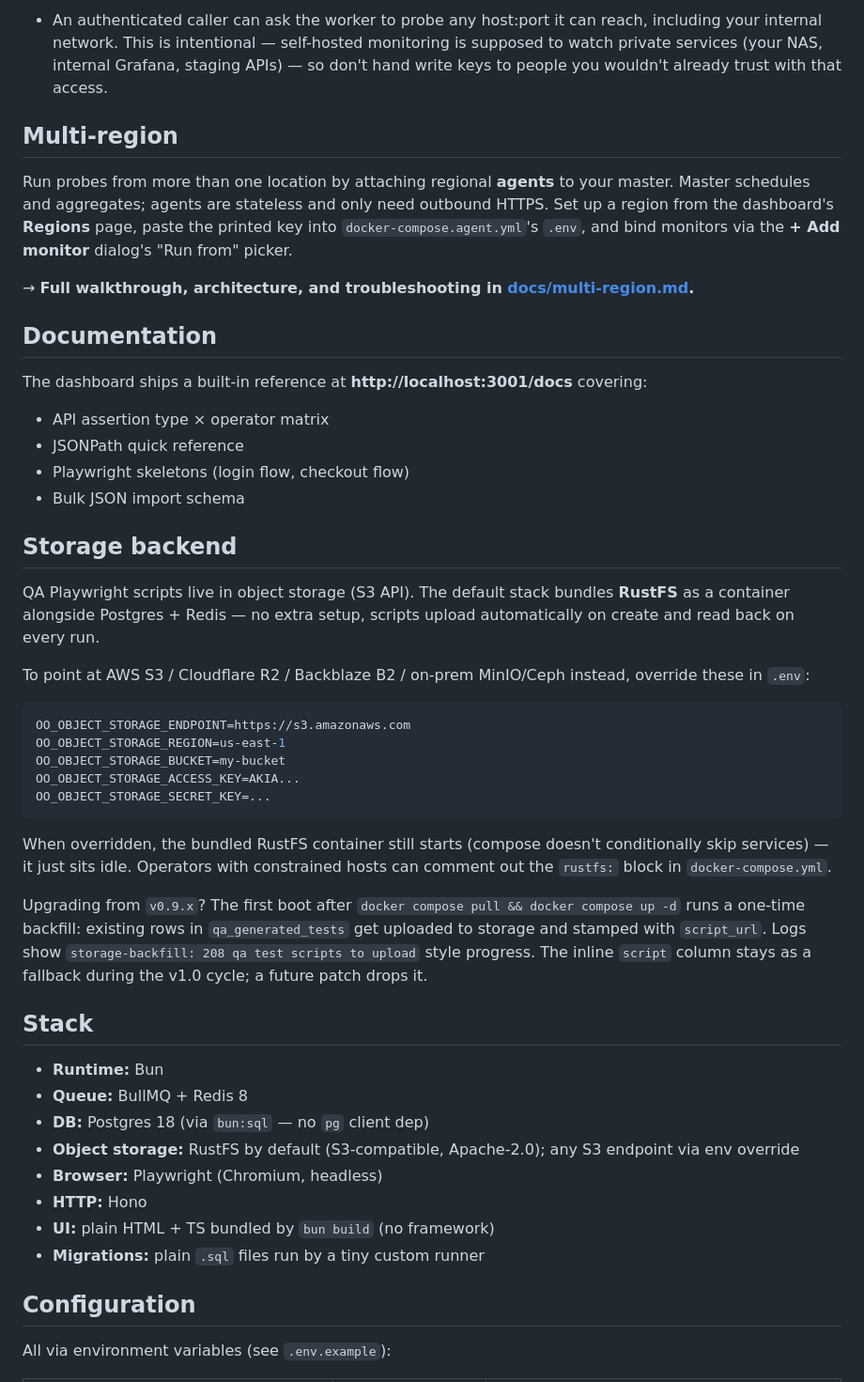
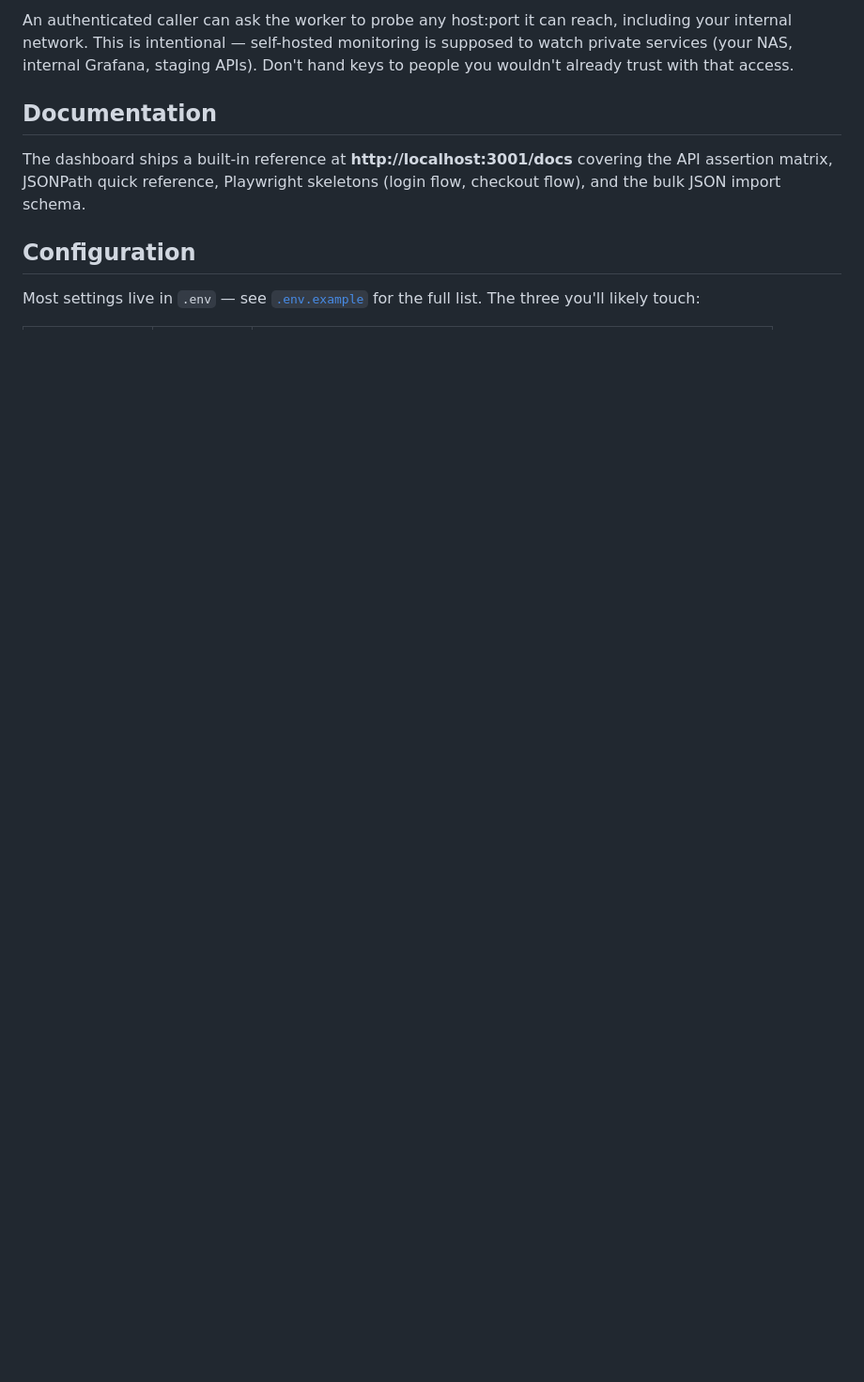
Before and after one commit to Observeone1/oo-workers, a Markdown page: README.md, the part around one of its changes. Shown at 94% size. Rendered like a GitHub page; blank space fills up the shorter version.

````diff
--- a/README.md
+++ b/README.md
@@ -71,51 +99,11 @@ Caddy fetches a Let's Encrypt cert automatically, serves the UI over HTTPS on `:
 
-- An authenticated caller can ask the worker to probe any host:port it can reach, including your internal network. This is intentional — self-hosted monitoring is supposed to watch private services (your NAS, internal Grafana, staging APIs) — so don't hand write keys to people you wouldn't already trust with that access.
-
-## Multi-region
-
-Run probes from more than one location by attaching regional **agents** to your master. Master schedules and aggregates; agents are stateless and only need outbound HTTPS. Set up a region from the dashboard's **Regions** page, paste the printed key into `docker-compose.agent.yml`'s `.env`, and bind monitors via the **+ Add monitor** dialog's "Run from" picker.
-
-→ **Full walkthrough, architecture, and troubleshooting in [docs/multi-region.md](docs/multi-region.md).**
+An authenticated caller can ask the worker to probe any host:port it can reach, including your internal network. This is intentional — self-hosted monitoring is supposed to watch private services (your NAS, internal Grafana, staging APIs). Don't hand keys to people you wouldn't already trust with that access.
 
 ## Documentation
 
-The dashboard ships a built-in reference at **http://localhost:3001/docs** covering:
-
-- API assertion type × operator matrix
-- JSONPath quick reference
-- Playwright skeletons (login flow, checkout flow)
-- Bulk JSON import schema
-
-## Storage backend
-
-QA Playwright scripts live in object storage (S3 API). The default stack bundles **RustFS** as a container alongside Postgres + Redis — no extra setup, scripts upload automatically on create and read back on every run.
-
-To point at AWS S3 / Cloudflare R2 / Backblaze B2 / on-prem MinIO/Ceph instead, override these in `.env`:
-
-```bash
-OO_OBJECT_STORAGE_ENDPOINT=https://s3.amazonaws.com
-OO_OBJECT_STORAGE_REGION=us-east-1
-OO_OBJECT_STORAGE_BUCKET=my-bucket
-OO_OBJECT_STORAGE_ACCESS_KEY=AKIA...
-OO_OBJECT_STORAGE_SECRET_KEY=...
-```
-
-When overridden, the bundled RustFS container still starts (compose doesn't conditionally skip services) — it just sits idle. Operators with constrained hosts can comment out the `rustfs:` block in `docker-compose.yml`.
-
-Upgrading from `v0.9.x`? The first boot after `docker compose pull && docker compose up -d` runs a one-time backfill: existing rows in `qa_generated_tests` get uploaded to storage and stamped with `script_url`. Logs show `storage-backfill: 208 qa test scripts to upload` style progress. The inline `script` column stays as a fallback during the v1.0 cycle; a future patch drops it.
-
-## Stack
-
-- **Runtime:** Bun
-- **Queue:** BullMQ + Redis 8
-- **DB:** Postgres 18 (via `bun:sql` — no `pg` client dep)
-- **Object storage:** RustFS by default (S3-compatible, Apache-2.0); any S3 endpoint via env override
-- **Browser:** Playwright (Chromium, headless)
-- **HTTP:** Hono
-- **UI:** plain HTML + TS bundled by `bun build` (no framework)
-- **Migrations:** plain `.sql` files run by a tiny custom runner
+The dashboard ships a built-in reference at **http://localhost:3001/docs** covering the API assertion matrix, JSONPath quick reference, Playwright skeletons (login flow, checkout flow), and the bulk JSON import schema.
 
 ## Configuration
 
-All via environment variables (see `.env.example`):
+Most settings live in `.env` — see [`.env.example`](.env.example) for the full list. The three you'll likely touch:
 
````
Also changed, not shown: other parts of README.md (+51 -49 lines).
